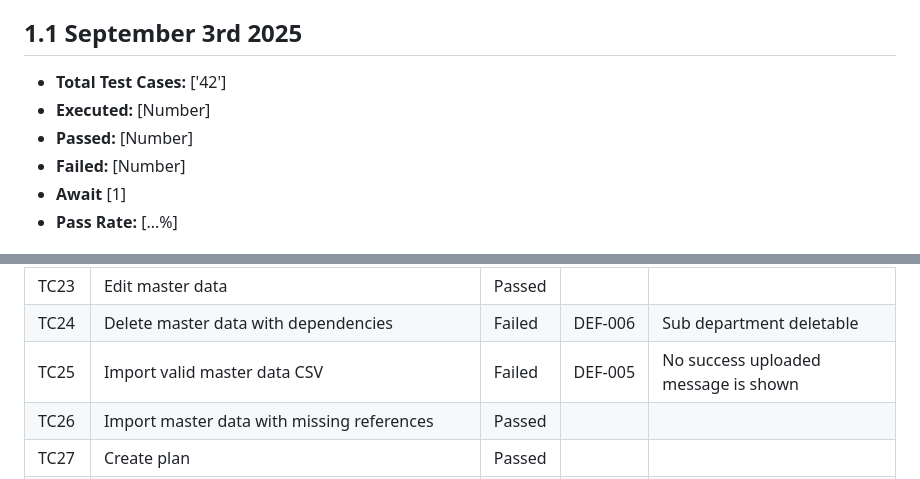
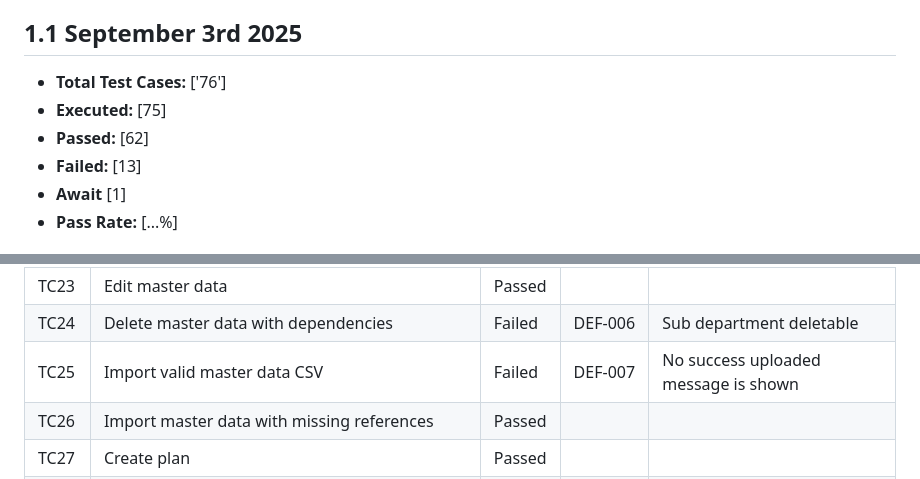
Before and after one commit to raidiizx/JS-6, a Markdown page: README.md, 2 parts joined by grey strips. Drawn GitHub-style.

```diff
--- a/README.md
+++ b/README.md
@@ -16,10 +16,10 @@
 
 ## 1.1 September 3rd 2025
 
-- **Total Test Cases:** ['42']
-- **Executed:** [Number]
-- **Passed:** [Number]
-- **Failed:** [Number]
+- **Total Test Cases:** ['76']
+- **Executed:** [75]
+- **Passed:** [62]
+- **Failed:** [13]
 - **Await** [1]
 - **Pass Rate:** [...%]
 
@@ -71,7 +71,7 @@
 | TC22  | Add master data (e.g., department, position)| Passed |           |                                        |
 | TC23  | Edit master data                            | Passed |           |                                        |
 | TC24  | Delete master data with dependencies        | Failed | DEF-006   | Sub department deletable               |
-| TC25  | Import valid master data CSV                | Failed | DEF-005   | No success uploaded message is shown   |
+| TC25  | Import valid master data CSV                | Failed | DEF-007   | No success uploaded message is shown   |
 | TC26  | Import master data with missing references  | Passed |           |                                        |
 | TC27  | Create plan                                 | Passed |           |                                        |
 | TC28  | Read plan                                   | Passed |           |                                        |
```
Also changed, not shown: other parts of README.md (+17 -15 lines).
